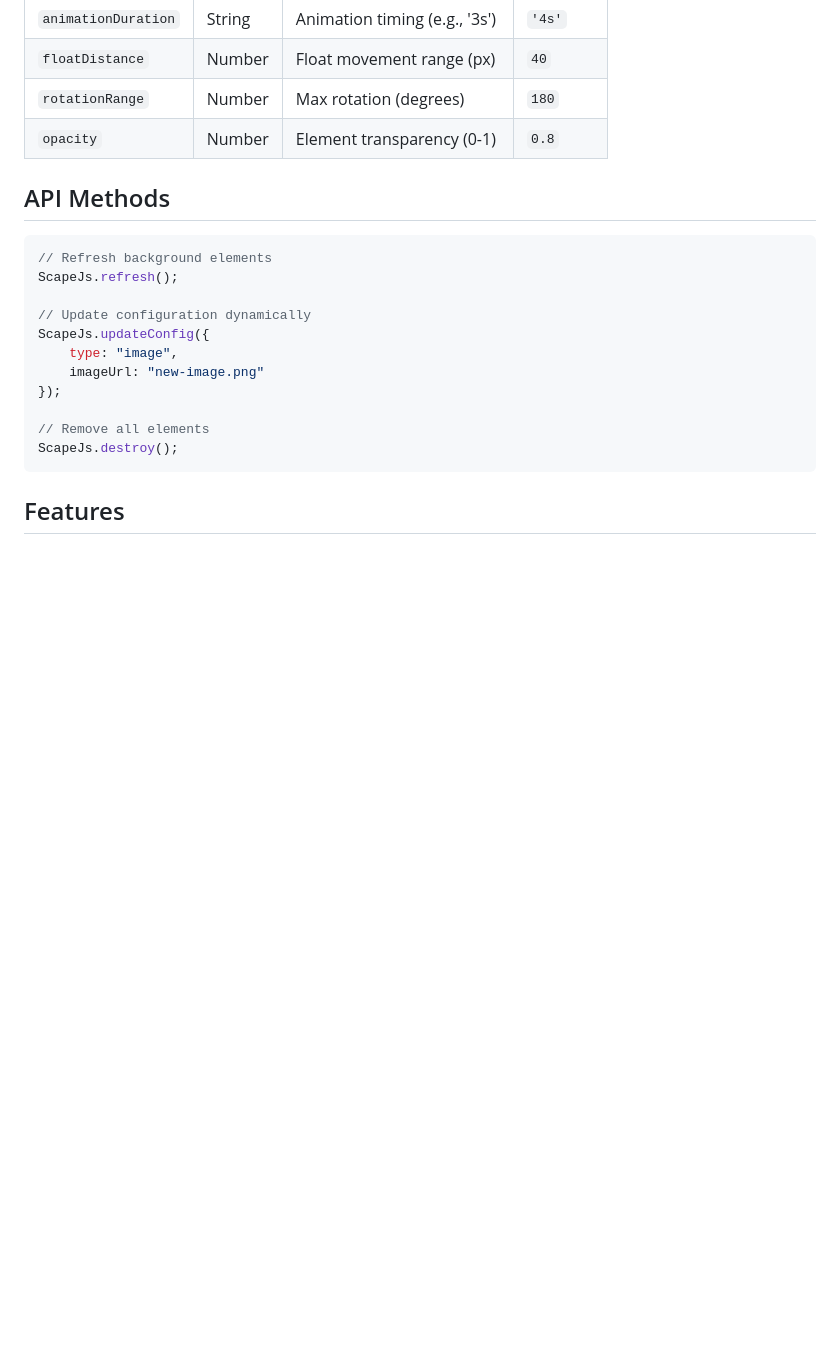
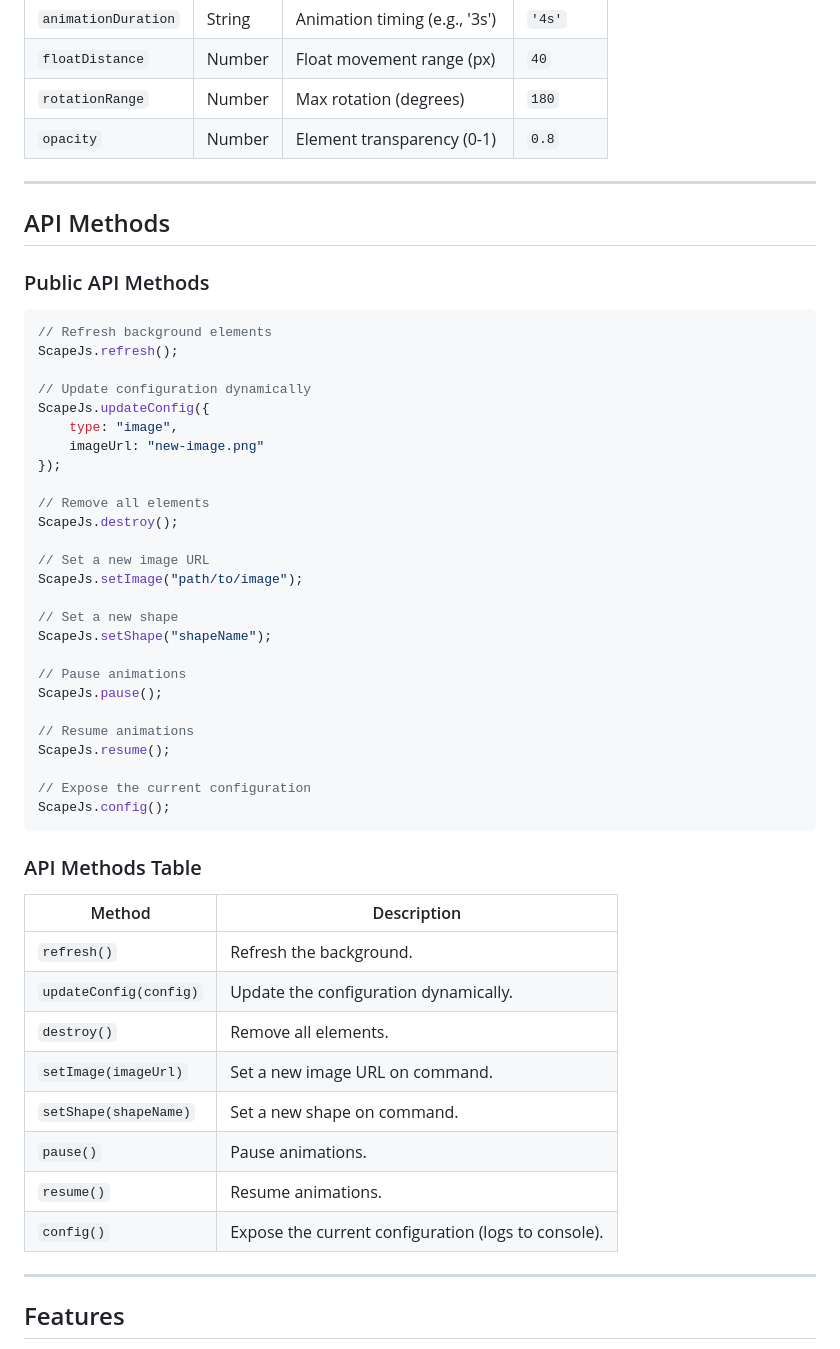
Before and after one commit to Ali-Cheikh/scape.js, a Markdown page: Documentation.md, the part around one of its changes. GitHub-like rendering; blank space fills up the shorter version.

Commit message:
Update Documentation.md to expand shape options and add API methods table

````diff
--- a/Documentation.md
+++ b/Documentation.md
@@ -119,7 +119,11 @@ window.ScapeConfig = {
 | `rotationRange` | Number | Max rotation (degrees) | `180` |
 | `opacity` | Number | Element transparency (0-1) | `0.8` |
 
+---
+
 ## API Methods
+
+### Public API Methods
 ```javascript
 // Refresh background elements
 ScapeJs.refresh();
@@ -132,7 +136,36 @@ ScapeJs.updateConfig({
 
 // Remove all elements
 ScapeJs.destroy();
+
+// Set a new image URL
+ScapeJs.setImage("path/to/image");
+
+// Set a new shape
+ScapeJs.setShape("shapeName");
+
+// Pause animations
+ScapeJs.pause();
+
+// Resume animations
+ScapeJs.resume();
+
+// Expose the current configuration
+ScapeJs.config();
 ```
+
+### API Methods Table
+
+| Method | Description |
+|--------|-------------|
+| `refresh()` | Refresh the background. |
+| `updateConfig(config)` | Update the configuration dynamically. |
+| `destroy()` | Remove all elements. |
+| `setImage(imageUrl)` | Set a new image URL on command. |
+| `setShape(shapeName)` | Set a new shape on command. |
+| `pause()` | Pause animations. |
+| `resume()` | Resume animations. |
+| `config()` | Expose the current configuration (logs to console). |
+---
 
 ## Features
 - Automatic initialization
````
Also changed, not shown: other parts of Documentation.md (+1 -1 lines).
